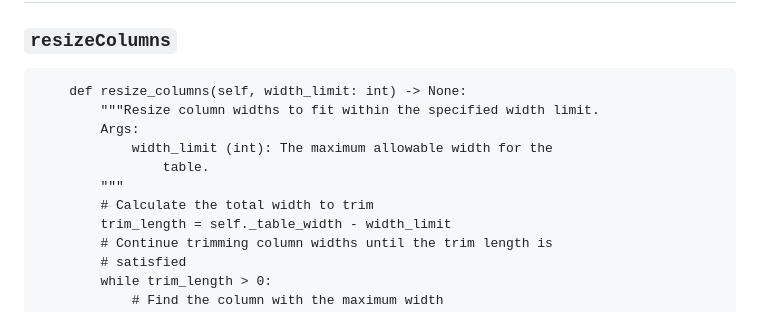
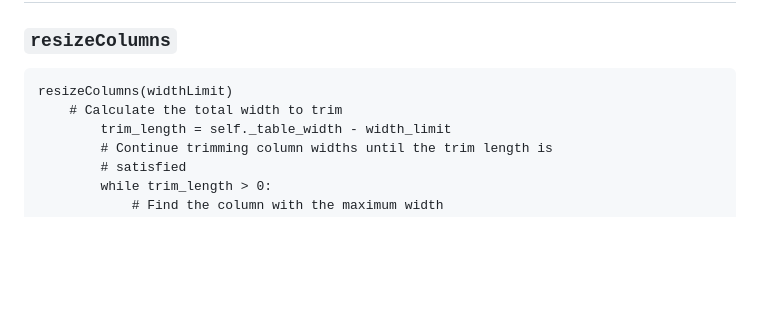
Before and after one commit to 7s4e/p3, a Markdown page: scripts/table/design.md, the part around the change. Rendered like a GitHub page; blank space fills up the shorter version.

Commit message:
finish laptop

````diff
--- a/scripts/table/design.md
+++ b/scripts/table/design.md
@@ -390,13 +390,8 @@ filterStartswith(key, prefix)
 ---
 ### `resizeColumns`
 ```
-    def resize_columns(self, width_limit: int) -> None:
-        """Resize column widths to fit within the specified width limit.
-        Args:
-            width_limit (int): The maximum allowable width for the
-                table.
-        """
-        # Calculate the total width to trim
+resizeColumns(widthLimit)
+    # Calculate the total width to trim
         trim_length = self._table_width - width_limit
         # Continue trimming column widths until the trim length is
         # satisfied
````
